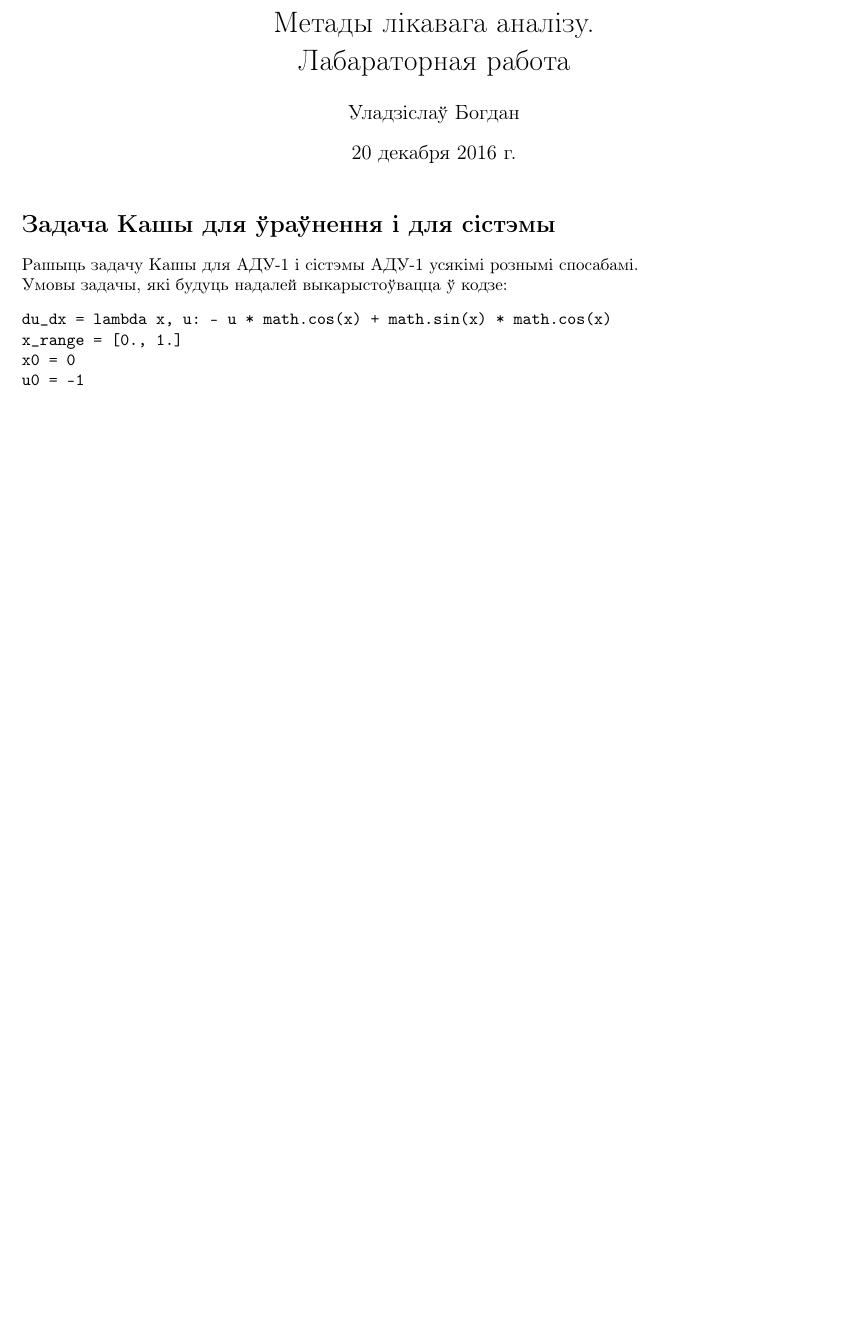
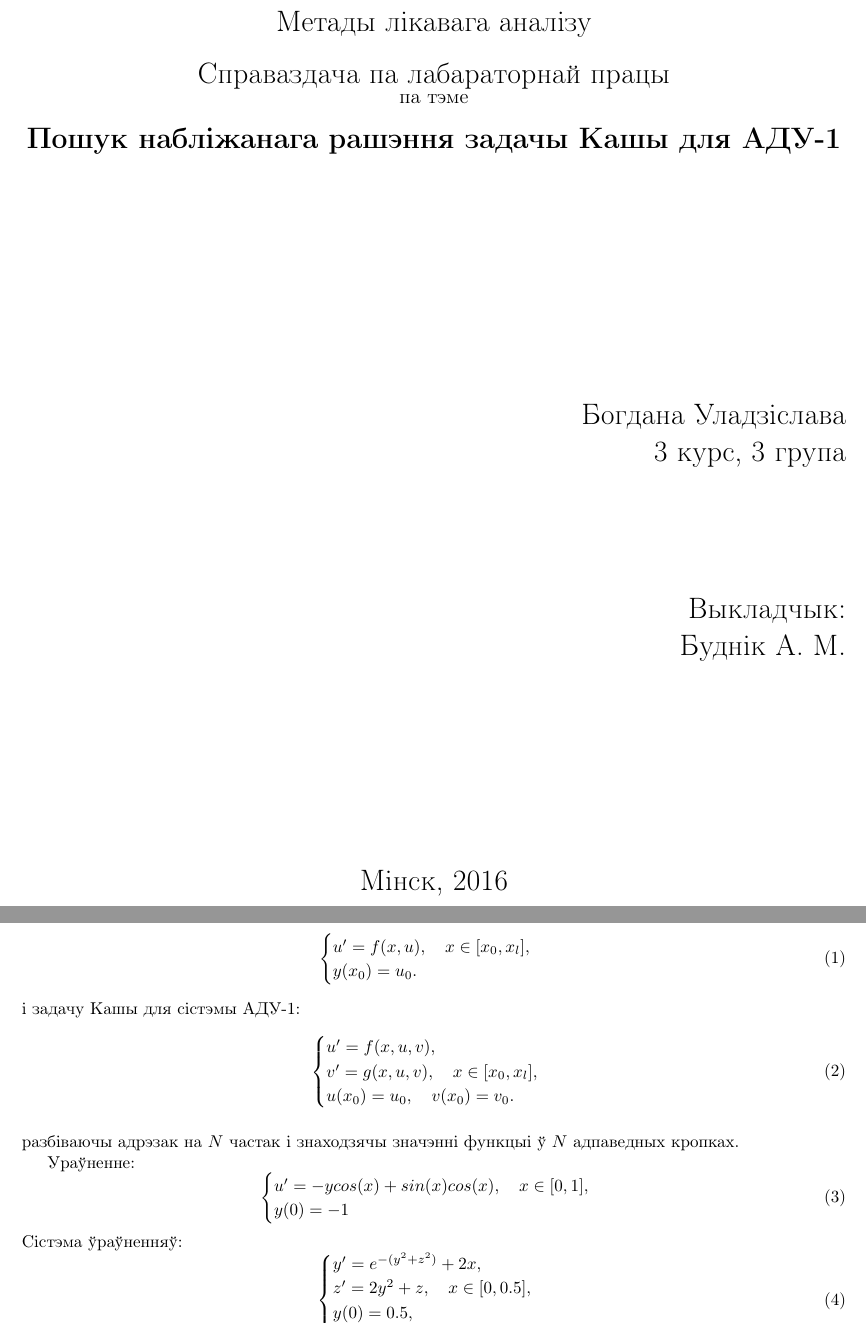
Before and after one commit to UladBohdan/bsu, a LaTeX document (famcs3-mla/report/main.tex, which reads famcs3-mla/report/intro/cauchy.tex, famcs3-mla/report/titlepage.tex): part of page 1 of 2 before the commit and two parts of pages 1 and 2 of 3 after it, the two joined at a grey line, cut so that both start at the same text, the shorter picture padded with empty space. Compiled offline with pdfLaTeX.

Commit message:
famcs3-mla: intro, basic structure

```diff
--- a/famcs3-mla/report/intro/cauchy.tex
+++ b/famcs3-mla/report/intro/cauchy.tex
@@ -1,10 +1,33 @@
-\section*{Задача Кашы для ўраўнення і для сістэмы}
-
-Рашыць задачу Кашы для АДУ-1 і сістэмы АДУ-1 усякімі рознымі спосабамі.\\
-Умовы задачы, які будуць надалей выкарыстоўвацца ў кодзе:
-\begin{verbatim}
-du_dx = lambda x, u: - u * math.cos(x) + math.sin(x) * math.cos(x)
-x_range = [0., 1.]
-x0 = 0
-u0 = -1
-\end{verbatim}
+Перад намі ставіцца задача набліжанымі метадамі на адрэзку $[x_0, x_l]$ рашыць задачу Кашы для АДУ-1:
+\begin{equation}
+    \begin{cases}
+        u^{\prime} = f(x,u), \hspace{10pt} x \in [x_0, x_l],\\
+        y(x_0) = u_0. \\
+    \end{cases}
+\end{equation}
+і задачу Кашы для сістэмы АДУ-1:
+\begin{equation}
+    \begin{cases}
+        u^{\prime} = f(x, u, v), \\
+        v^{\prime} = g(x, u, v), \hspace{10pt} x \in [x_0, x_l],\\
+        u(x_0) = u_0, \hspace{10pt} v(x_0) = v_0. \\
+    \end{cases}
+\end{equation} \\
+разбіваючы адрэзак на $N$ частак і знаходзячы значэнні функцыі ў $N$ адпаведных кропках.\par
+\\
+Ураўненне:
+\begin{equation}
+    \begin{cases}
+        u^{\prime} = -y cos(x) + sin(x)cos(x), \hspace{10pt} x \in [0, 1],\\
+        y(0) = -1 \\
+    \end{cases}
+\end{equation}
+Сістэма ўраўненняў:
+\begin{equation}
+    \begin{cases}
+        y^{\prime} = e ^{-(y^2+z^2)} + 2x, \\
+        z^{\prime} = 2y^2 + z, \hspace{10pt} x \in [0, 0.5], \\
+        y(0) = 0.5, \\
+        z(0) = 1. \\
+    \end{cases}
+\end{equation}
--- a/famcs3-mla/report/main.tex
+++ b/famcs3-mla/report/main.tex
@@ -11,14 +11,14 @@
 \usepackage[utf8]{inputenc}
 \usepackage[russian]{babel}
 
-\usepackage{listings}
-
-\title{Метады лікавага аналізу. \\ Лабараторная работа}
-\author{Уладзіслаў Богдан}
+\usepackage{amsfonts}
+\usepackage{amsmath}
+\usepackage{verbatim}
 
 \begin{document}
 
-\maketitle
+\input{titlepage.tex}
+\setcounter{page}{2}
 
 \input{intro/cauchy.tex}
 \input{methods/series.tex}
--- /dev/null
+++ b/famcs3-mla/report/titlepage.tex
@@ -0,0 +9,34 @@
+    \vspace{15em}
+
+    \begin{center}
+        {\LARGE Метады лікавага аналізу} \\
+        \vspace{5mm}
+        {\LARGE Справаздача па лабараторнай працы} \\
+        {\large па тэме} \\
+        \vspace{5mm}
+        {\bf \LARGE Пошук набліжанага рашэння задачы Кашы для АДУ-1}
+    \end{center}
+
+    \vspace{12em}
+
+    \begin{flushright}
+        \LARGE{
+        Богдана Уладзіслава\\
+        3 курс, 3 група\\}
+    \end{flushright}
+
+    \vspace{5em}
+
+    \begin{flushright}
+        \LARGE{
+        Выкладчык:\\
+        Буднік А. М.\\}
+    \end{flushright}
+
+    \vfill
+
+    \begin{center}
+        {\LARGE Мінск, 2016}
+    \end{center}
+\end{titlepage}
+\newpage
```
Also changed, not shown: famcs3-mla/report/methods/euler_explicit.tex (+1 -1 lines), famcs3-mla/report/methods/euler_implicit.tex (+1 -1 lines), famcs3-mla/report/methods/predictor_corrector.tex (added, +1 -0 lines), famcs3-mla/report/methods/series.tex (+1 -1 lines), famcs3-mla/report/conclusions.tex (added), famcs3-mla/report/titlepage.tex (8 more changed lines), 2 other files.
